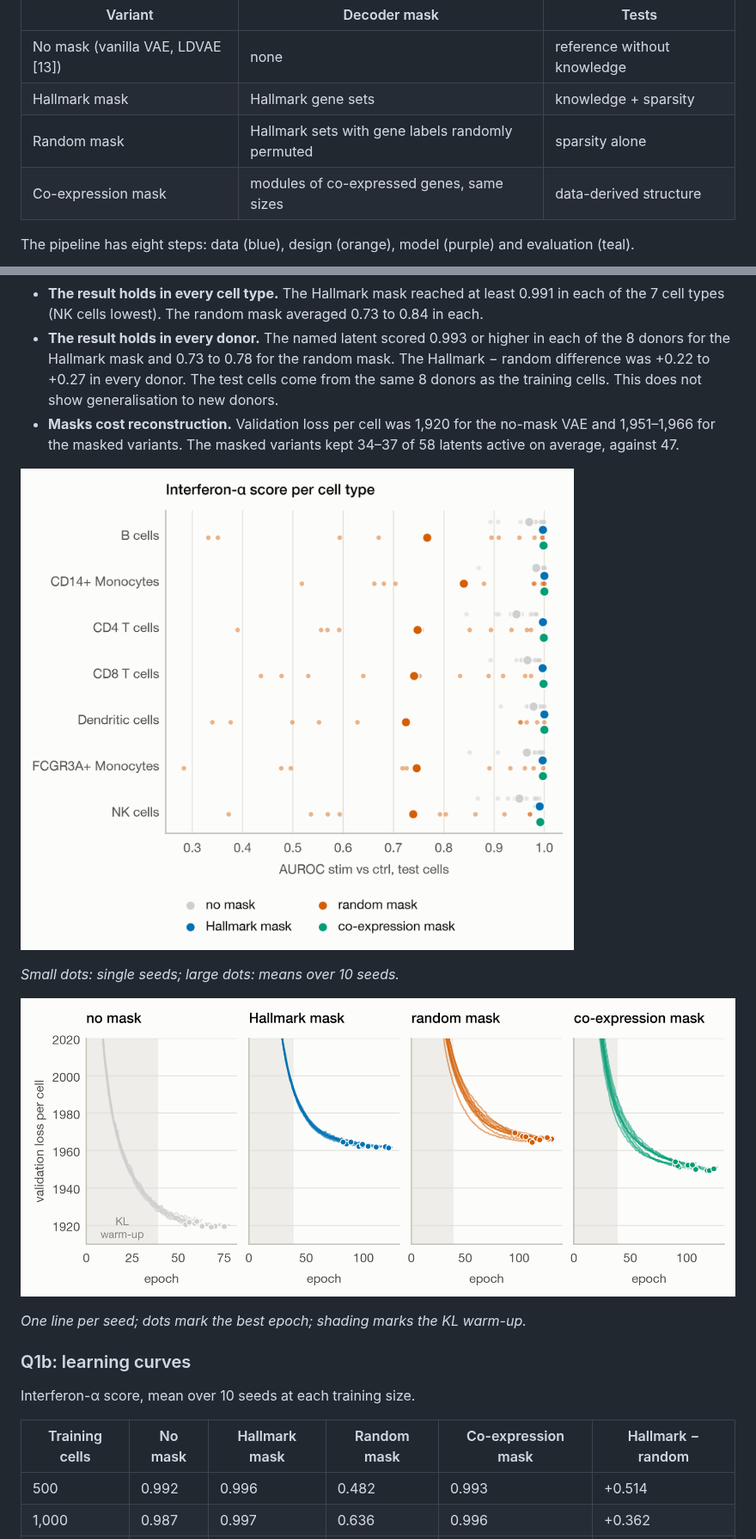
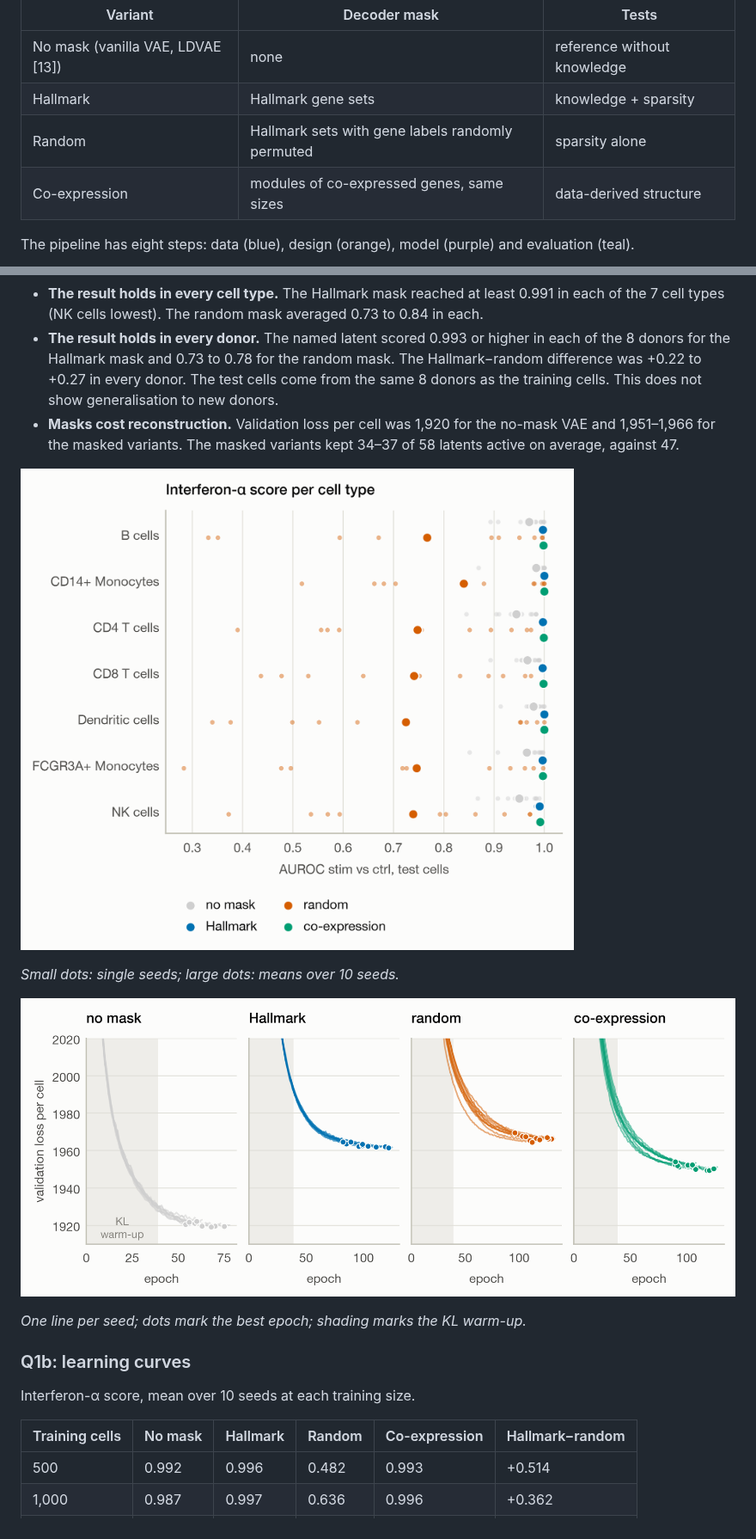
Before and after one commit to gmiliarakis/knowledge-or-sparsity-sc-vae, a Markdown page: README.md, 2 parts joined by grey strips. Shown at 86% size. Drawn GitHub-style; pictures changed too: reports/figures/cell_types.png, reports/figures/training.png.

```diff
--- a/README.md
+++ b/README.md
@@ -72,9 +72,9 @@ and are each fit with 10 seeds. Baselines and structure-preserving controls are
 | Variant | Decoder mask | Tests |
 |---|---|---|
 | No mask (vanilla VAE, LDVAE [13]) | none | reference without knowledge |
-| Hallmark mask | Hallmark gene sets | knowledge + sparsity |
-| Random mask | Hallmark sets with gene labels randomly permuted | sparsity alone |
-| Co-expression mask | modules of co-expressed genes, same sizes | data-derived structure |
+| Hallmark | Hallmark gene sets | knowledge + sparsity |
+| Random | Hallmark sets with gene labels randomly permuted | sparsity alone |
+| Co-expression | modules of co-expressed genes, same sizes | data-derived structure |
 
 The pipeline has eight steps: data (blue), design (orange), model (purple) and evaluation (teal).
 
@@ -425,7 +425,7 @@ Mean difference, 95% paired t-interval and Wilcoxon signed-rank p over 10 seeds.
 - **The result holds in every cell type.** The Hallmark mask reached at least 0.991 in each of the 7 cell types (NK
   cells lowest). The random mask averaged 0.73 to 0.84 in each.
 - **The result holds in every donor.** The named latent scored 0.993 or higher in each of the 8 donors for the Hallmark
-  mask and 0.73 to 0.78 for the random mask. The Hallmark − random difference was +0.22 to +0.27 in every
+  mask and 0.73 to 0.78 for the random mask. The Hallmark−random difference was +0.22 to +0.27 in every
   donor. The test cells come from the same 8 donors as the training cells. This does not show generalisation to new
   donors.
 - **Masks cost reconstruction.** Validation loss per cell was 1,920 for the no-mask VAE and 1,951–1,966 for the
@@ -443,7 +443,7 @@ Mean difference, 95% paired t-interval and Wilcoxon signed-rank p over 10 seeds.
 
 Interferon-α score, mean over 10 seeds at each training size.
 
-| Training cells | No mask | Hallmark mask | Random mask | Co-expression mask | Hallmark − random |
+| Training cells | No mask | Hallmark | Random | Co-expression | Hallmark−random |
 |---|---|---|---|---|---|
 | 500 | 0.992 | 0.996 | 0.482 | 0.993 | +0.514 |
 | 1,000 | 0.987 | 0.997 | 0.636 | 0.996 | +0.362 |
```
Also changed, not shown: other parts of README.md (+12 -12 lines), reports/figures/learning_curves.png, reports/figures/scores.png, 1 other file.
